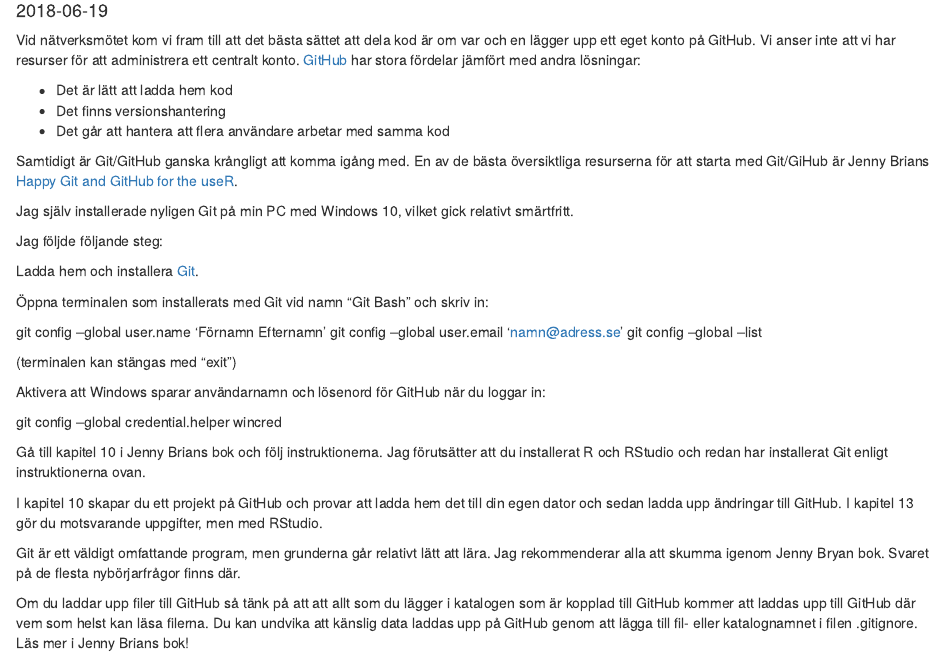
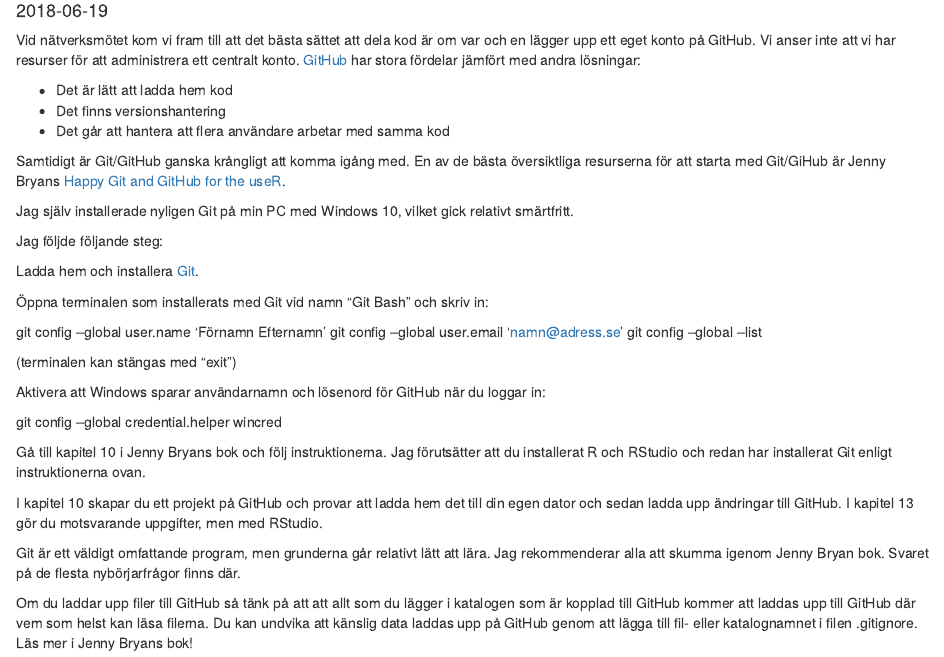
Before and after one commit to christianlindell/reglabblog, an R Markdown document (content/post/2018-06-19-rstudio-och-github.Rmd): the page in a window 1100 px wide, from 100 px down. Rendered offline with R 4.5, knitr and Pandoc, with nearby package versions.

Commit message:
Felstavning av Jenny Bryans namn

```diff
--- a/content/post/2018-06-19-rstudio-och-github.Rmd
+++ b/content/post/2018-06-19-rstudio-och-github.Rmd
@@ -17,7 +17,7 @@ Vid nätverksmötet kom vi fram till att det bästa sättet att dela kod är om
 * Det finns versionshantering
 * Det går att hantera att flera användare arbetar med samma kod
 
-Samtidigt är Git/GitHub ganska krångligt att komma igång med. En av de bästa översiktliga resurserna för att starta med Git/GiHub är Jenny Brians [Happy Git and GitHub for the useR](http://happygitwithr.com/).
+Samtidigt är Git/GitHub ganska krångligt att komma igång med. En av de bästa översiktliga resurserna för att starta med Git/GiHub är Jenny Bryans [Happy Git and GitHub for the useR](http://happygitwithr.com/).
 
 Jag själv installerade nyligen Git på min PC med Windows 10, vilket gick relativt smärtfritt.
 
@@ -37,10 +37,10 @@ Aktivera att Windows sparar användarnamn och lösenord för GitHub när du logg
 
 git config --global credential.helper wincred
 
-Gå till kapitel 10 i Jenny Brians bok och följ instruktionerna. Jag förutsätter att du installerat R och RStudio och redan har installerat Git enligt instruktionerna ovan.
+Gå till kapitel 10 i Jenny Bryans bok och följ instruktionerna. Jag förutsätter att du installerat R och RStudio och redan har installerat Git enligt instruktionerna ovan.
 
 I kapitel 10 skapar du ett projekt på GitHub och provar att ladda hem det till din egen dator och sedan ladda upp ändringar till GitHub. I kapitel 13 gör du motsvarande uppgifter, men med RStudio.
 
 Git är ett väldigt omfattande program, men grunderna går relativt lätt att lära. Jag rekommenderar alla att skumma igenom Jenny Bryan bok. Svaret på de flesta nybörjarfrågor finns där.
 
-Om du laddar upp filer till GitHub så tänk på att att allt som du lägger i katalogen som är kopplad till GitHub kommer att laddas upp till GitHub där vem som helst kan läsa filerna. Du kan undvika att känslig data laddas upp på GitHub genom att lägga till fil- eller katalognamnet i filen .gitignore. Läs mer i Jenny Brians bok!
+Om du laddar upp filer till GitHub så tänk på att att allt som du lägger i katalogen som är kopplad till GitHub kommer att laddas upp till GitHub där vem som helst kan läsa filerna. Du kan undvika att känslig data laddas upp på GitHub genom att lägga till fil- eller katalognamnet i filen .gitignore. Läs mer i Jenny Bryans bok!
```
